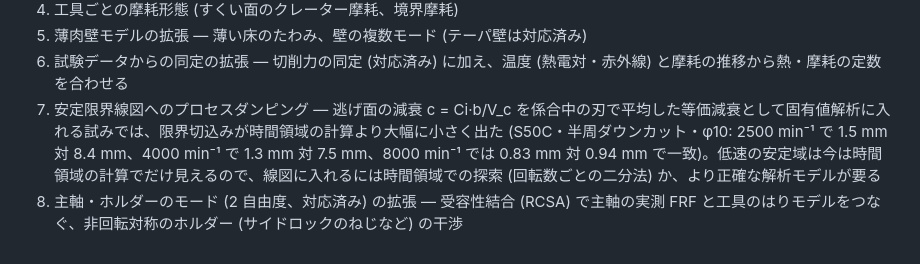
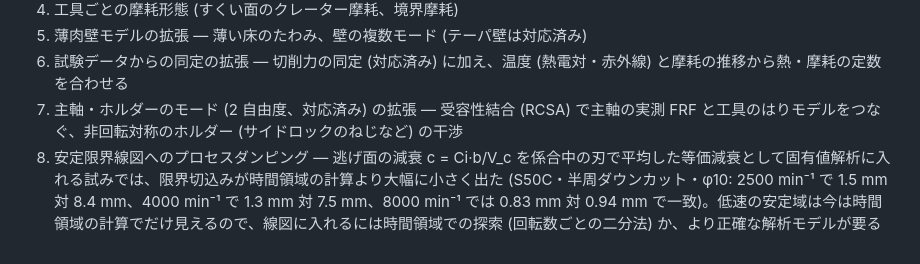
Before and after one commit to beyond-mechanics/machinig-sim, a Markdown page: DESIGN.md, the part around the change. Drawn GitHub-style.

Commit message:
DESIGN: roadmap order
Co-Authored-By: Claude Opus 5.5 <noreply@anthropic.com>
Claude-Session: https://claude.ai/code/session_013KuuZjBxBke1YF2qZuFMAx

```diff
--- a/DESIGN.md
+++ b/DESIGN.md
@@ -211,5 +211,5 @@ AdvantEdge (Third Wave Systems) は切りくず生成そのものを有限要素
 4. 工具ごとの摩耗形態 (すくい面のクレーター摩耗、境界摩耗)
 5. 薄肉壁モデルの拡張 — 薄い床のたわみ、壁の複数モード (テーパ壁は対応済み)
 6. 試験データからの同定の拡張 — 切削力の同定 (対応済み) に加え、温度 (熱電対・赤外線) と摩耗の推移から熱・摩耗の定数を合わせる
+7. 主軸・ホルダーのモード (2 自由度、対応済み) の拡張 — 受容性結合 (RCSA) で主軸の実測 FRF と工具のはりモデルをつなぐ、非回転対称のホルダー (サイドロックのねじなど) の干渉
 8. 安定限界線図へのプロセスダンピング — 逃げ面の減衰 c = Ci·b/V_c を係合中の刃で平均した等価減衰として固有値解析に入れる試みでは、限界切込みが時間領域の計算より大幅に小さく出た (S50C・半周ダウンカット・φ10: 2500 min⁻¹ で 1.5 mm 対 8.4 mm、4000 min⁻¹ で 1.3 mm 対 7.5 mm、8000 min⁻¹ では 0.83 mm 対 0.94 mm で一致)。低速の安定域は今は時間領域の計算でだけ見えるので、線図に入れるには時間領域での探索 (回転数ごとの二分法) か、より正確な解析モデルが要る
-7. 主軸・ホルダーのモード (2 自由度、対応済み) の拡張 — 受容性結合 (RCSA) で主軸の実測 FRF と工具のはりモデルをつなぐ、非回転対称のホルダー (サイドロックのねじなど) の干渉
```
